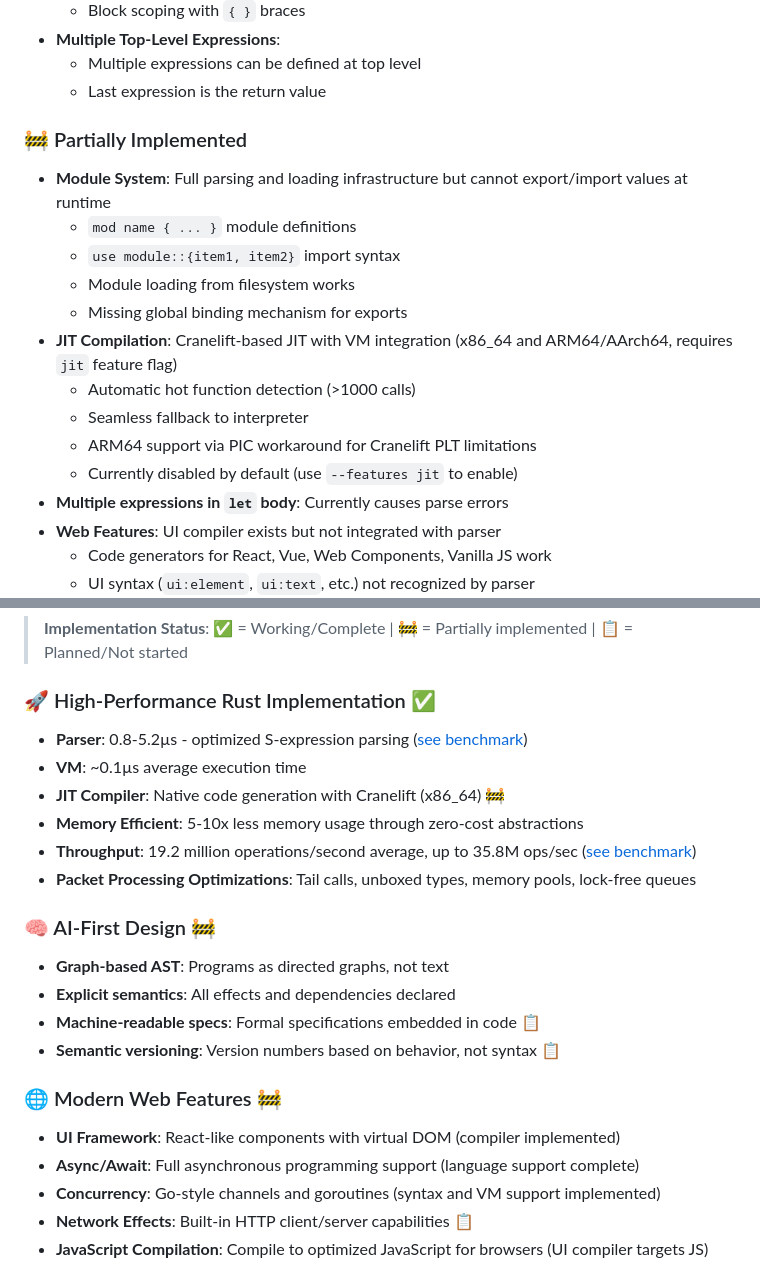
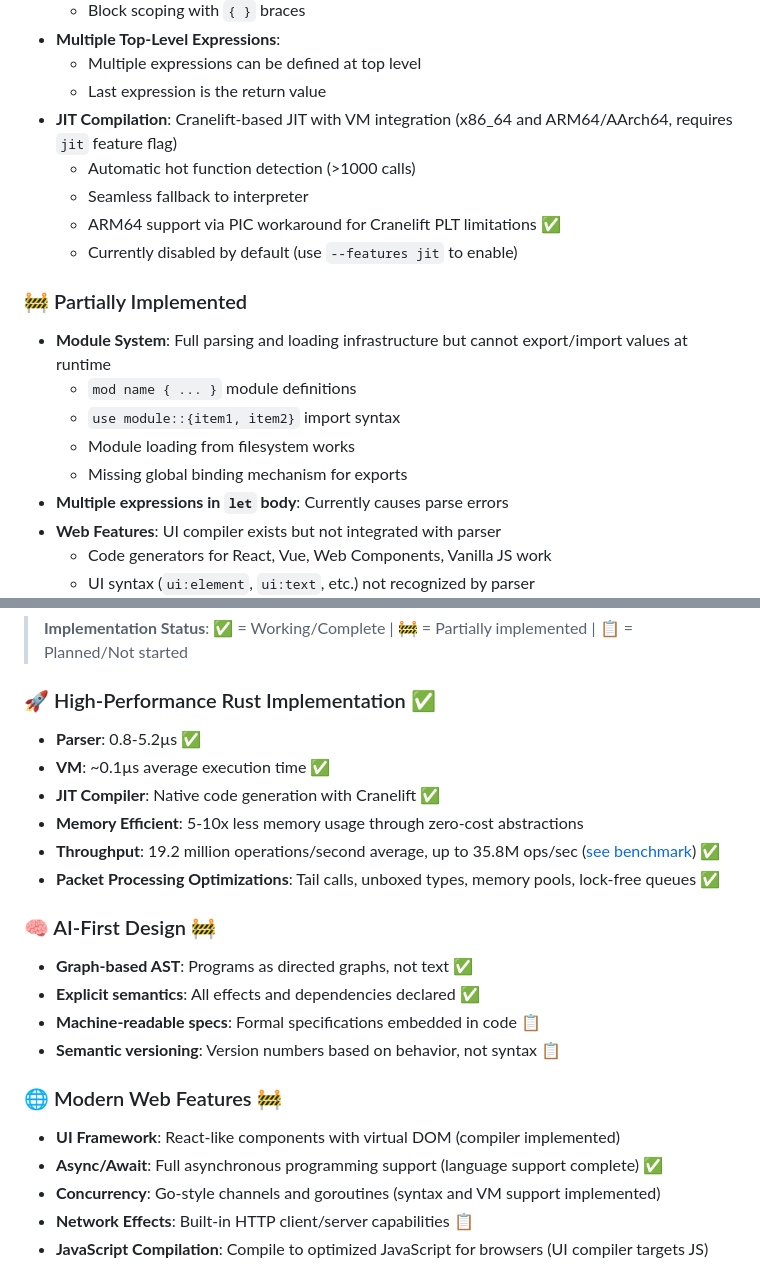
Before and after one commit to beamsjr/FluentAI, a Markdown page: README.md, 2 parts joined by grey strips. Drawn GitHub-style.

```diff
--- a/README.md
+++ b/README.md
@@ -49,6 +49,11 @@ FluentAI is an experimental programming language designed for AI systems rather
 - **Multiple Top-Level Expressions**:
   - Multiple expressions can be defined at top level
   - Last expression is the return value
+- **JIT Compilation**: Cranelift-based JIT with VM integration (x86_64 and ARM64/AArch64, requires `jit` feature flag)
+  - Automatic hot function detection (>1000 calls)
+  - Seamless fallback to interpreter
+  - ARM64 support via PIC workaround for Cranelift PLT limitations ✅
+  - Currently disabled by default (use `--features jit` to enable)
 
 ### 🚧 Partially Implemented
 - **Module System**: Full parsing and loading infrastructure but cannot export/import values at runtime
@@ -56,11 +61,6 @@ FluentAI is an experimental programming language designed for AI systems rather
   - `use module::{item1, item2}` import syntax
   - Module loading from filesystem works
   - Missing global binding mechanism for exports
-- **JIT Compilation**: Cranelift-based JIT with VM integration (x86_64 and ARM64/AArch64, requires `jit` feature flag)
-  - Automatic hot function detection (>1000 calls)
-  - Seamless fallback to interpreter
-  - ARM64 support via PIC workaround for Cranelift PLT limitations
-  - Currently disabled by default (use `--features jit` to enable)
 - **Multiple expressions in `let` body**: Currently causes parse errors
 - **Web Features**: UI compiler exists but not integrated with parser
   - Code generators for React, Vue, Web Components, Vanilla JS work
@@ -115,22 +115,22 @@ FluentAI is an experimental programming language designed for AI systems rather
 > **Implementation Status**: ✅ = Working/Complete | 🚧 = Partially implemented | 📋 = Planned/Not started
 
 ### 🚀 High-Performance Rust Implementation ✅
-- **Parser**: 0.8-5.2µs - optimized S-expression parsing ([see benchmark](rust/benchmarks/parser_benchmark.rs))
-- **VM**: ~0.1µs average execution time
-- **JIT Compiler**: Native code generation with Cranelift (x86_64) 🚧
+- **Parser**: 0.8-5.2µs ✅
+- **VM**: ~0.1µs average execution time ✅
+- **JIT Compiler**: Native code generation with Cranelift ✅
 - **Memory Efficient**: 5-10x less memory usage through zero-cost abstractions
-- **Throughput**: 19.2 million operations/second average, up to 35.8M ops/sec ([see benchmark](rust/benchmarks/throughput_benchmark.rs))
-- **Packet Processing Optimizations**: Tail calls, unboxed types, memory pools, lock-free queues
+- **Throughput**: 19.2 million operations/second average, up to 35.8M ops/sec ([see benchmark](rust/benchmarks/throughput_benchmark.rs)) ✅
+- **Packet Processing Optimizations**: Tail calls, unboxed types, memory pools, lock-free queues ✅
 
 ### 🧠 AI-First Design 🚧
-- **Graph-based AST**: Programs as directed graphs, not text
-- **Explicit semantics**: All effects and dependencies declared
+- **Graph-based AST**: Programs as directed graphs, not text ✅
+- **Explicit semantics**: All effects and dependencies declared ✅
 - **Machine-readable specs**: Formal specifications embedded in code 📋
 - **Semantic versioning**: Version numbers based on behavior, not syntax 📋
 
 ### 🌐 Modern Web Features 🚧
 - **UI Framework**: React-like components with virtual DOM (compiler implemented)
-- **Async/Await**: Full asynchronous programming support (language support complete)
+- **Async/Await**: Full asynchronous programming support (language support complete) ✅
 - **Concurrency**: Go-style channels and goroutines (syntax and VM support implemented)
 - **Network Effects**: Built-in HTTP client/server capabilities 📋
 - **JavaScript Compilation**: Compile to optimized JavaScript for browsers (UI compiler targets JS)
```
